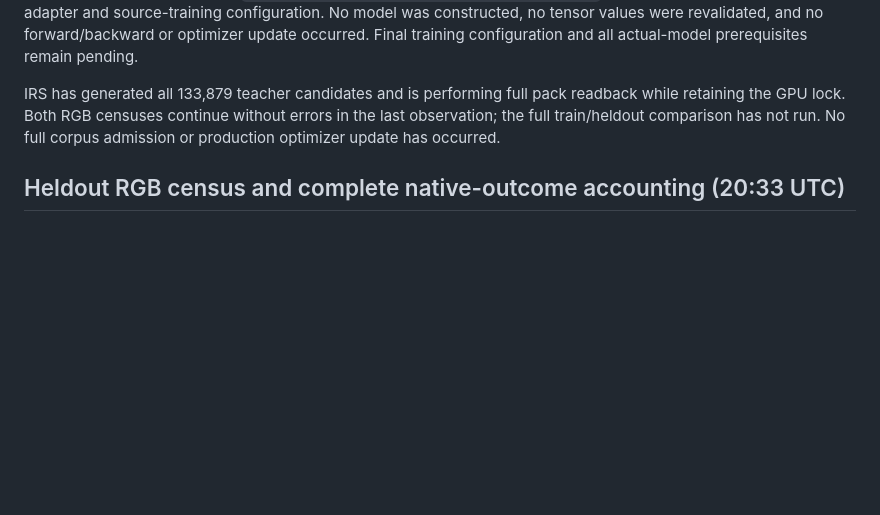
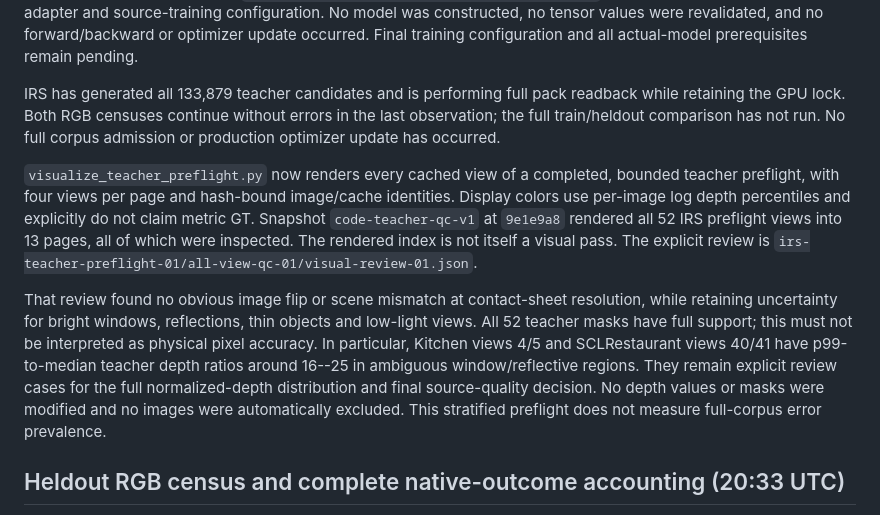
Before and after one commit to chongxi/radio-moge, a Markdown page: docs/geometry-corpus-acceptance.md, the part around the change. Drawn GitHub-style; blank space fills up the shorter version.

Commit message:
Record all-view IRS pseudo-depth review and unresolved depth-tail cases

```diff
--- a/docs/geometry-corpus-acceptance.md
+++ b/docs/geometry-corpus-acceptance.md
@@ -399,6 +399,24 @@ readback while retaining the GPU lock. Both RGB censuses continue without errors
 in the last observation; the full train/heldout comparison has not run. No full
 corpus admission or production optimizer update has occurred.
 
+`visualize_teacher_preflight.py` now renders every cached view of a completed,
+bounded teacher preflight, with four views per page and hash-bound image/cache
+identities. Display colors use per-image log depth percentiles and explicitly
+do not claim metric GT. Snapshot `code-teacher-qc-v1` at `9e1e9a8` rendered all
+52 IRS preflight views into 13 pages, all of which were inspected. The rendered
+index is not itself a visual pass. The explicit review is
+`irs-teacher-preflight-01/all-view-qc-01/visual-review-01.json`.
+
+That review found no obvious image flip or scene mismatch at contact-sheet
+resolution, while retaining uncertainty for bright windows, reflections, thin
+objects and low-light views. All 52 teacher masks have full support; this must
+not be interpreted as physical pixel accuracy. In particular, Kitchen views
+4/5 and SCLRestaurant views 40/41 have p99-to-median teacher depth ratios around
+16--25 in ambiguous window/reflective regions. They remain explicit review cases
+for the full normalized-depth distribution and final source-quality decision.
+No depth values or masks were modified and no images were automatically excluded.
+This stratified preflight does not measure full-corpus error prevalence.
+
 ## Heldout RGB census and complete native-outcome accounting (20:33 UTC)
 
 `audit_heldout_rgb.py` now reads the 16 inventory-bound validation/test manifests
```
